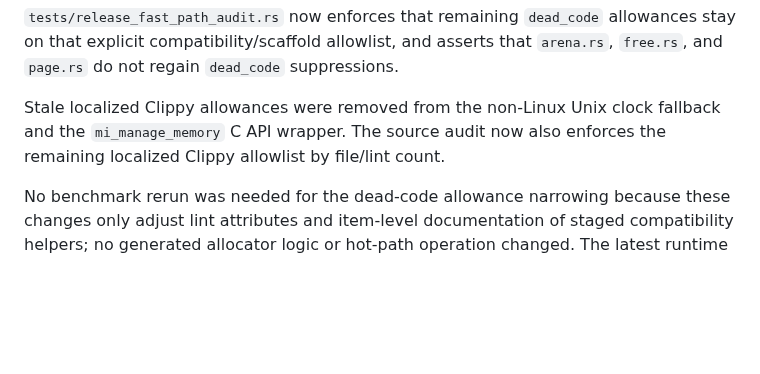
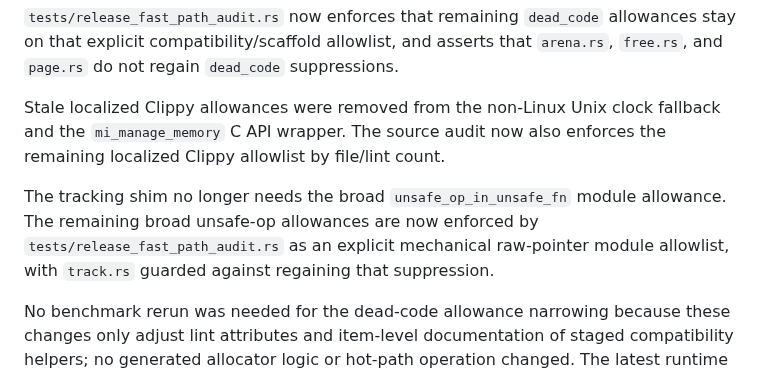
Before and after one commit to whb07/rimalloc, a Markdown page: MIGRATION_PHASES.md, the part around the change. Drawn GitHub-style; blank space fills up the shorter version.

Commit message:
Record unsafe-op allowance audit

```diff
--- a/MIGRATION_PHASES.md
+++ b/MIGRATION_PHASES.md
@@ -87,6 +87,8 @@ Additional item-level cleanup removed stale `dead_code` markers from heap thread
 
 Stale localized Clippy allowances were removed from the non-Linux Unix clock fallback and the `mi_manage_memory` C API wrapper. The source audit now also enforces the remaining localized Clippy allowlist by file/lint count.
 
+The tracking shim no longer needs the broad `unsafe_op_in_unsafe_fn` module allowance. The remaining broad unsafe-op allowances are now enforced by `tests/release_fast_path_audit.rs` as an explicit mechanical raw-pointer module allowlist, with `track.rs` guarded against regaining that suppression.
+
 No benchmark rerun was needed for the dead-code allowance narrowing because these changes only adjust lint attributes and item-level documentation of staged compatibility helpers; no generated allocator logic or hot-path operation changed. The latest runtime benchmark evidence remains the post-`AtomicThreadFree(AtomicUsizeField)` verification above against `BENCHMARK_RESULTS.md`.
 
 **Action Items:**
```
